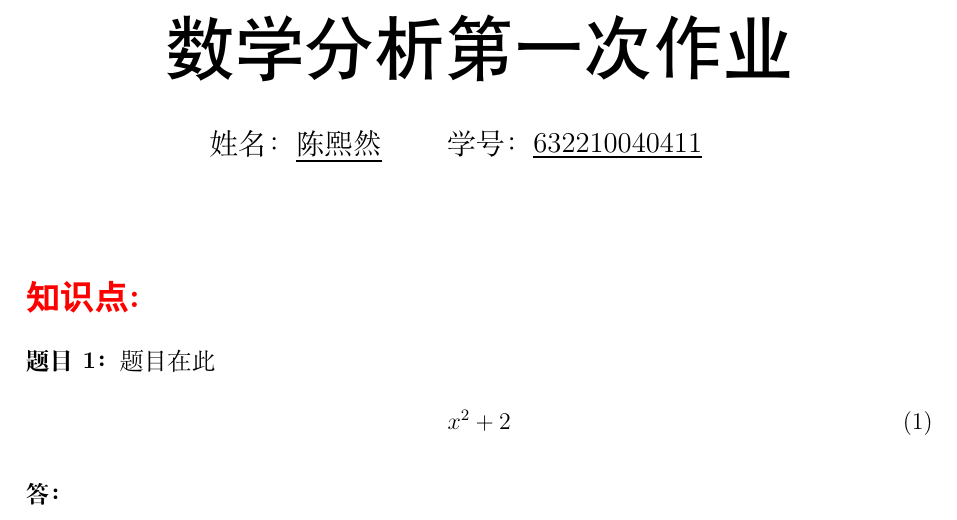
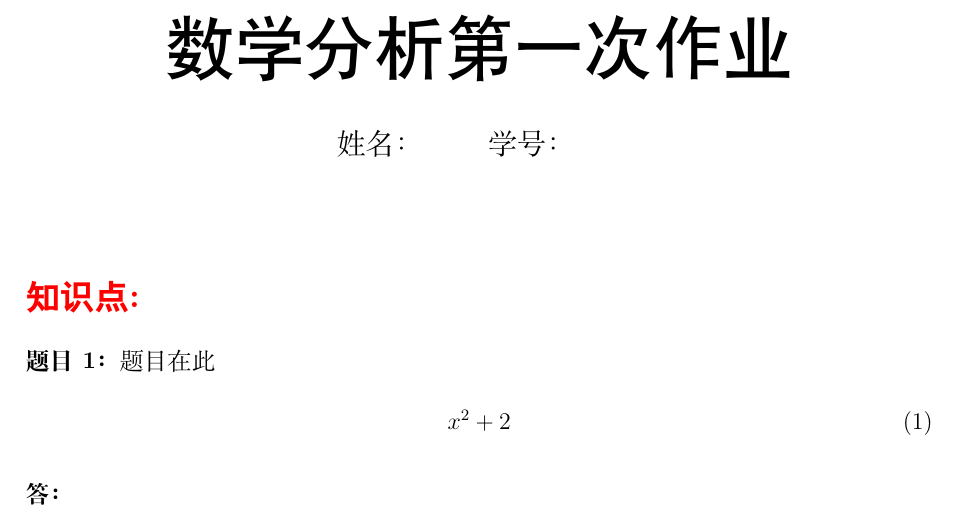
Before and after one commit to OPUS-Lightphenexx/LaTex-Template, a LaTeX document (数学分析作业模板.tex): part of the page, cut so that both start at the same text. Compiled offline with XeLaTeX.

Commit message:
Update 数学分析作业模板.tex

```diff
--- a/数学分析作业模板.tex
+++ b/数学分析作业模板.tex
@@ -35,8 +35,8 @@
 \date{}
 
 \author{
-姓名：\underline{陈熙然}~~~~~~
-学号：\underline{632210040411}~~~~~~}
+姓名：\underline{}~~~~~~
+学号：\underline{}~~~~~~}
 
 \maketitle
 
```
